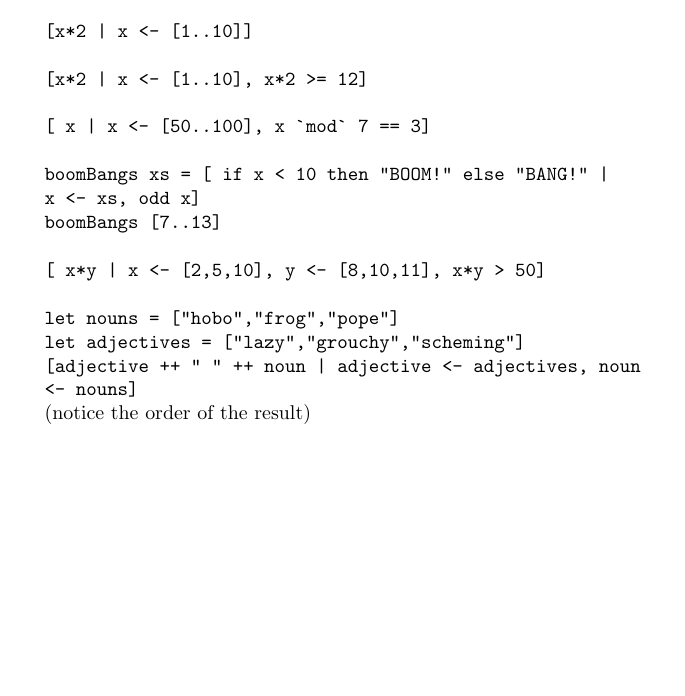
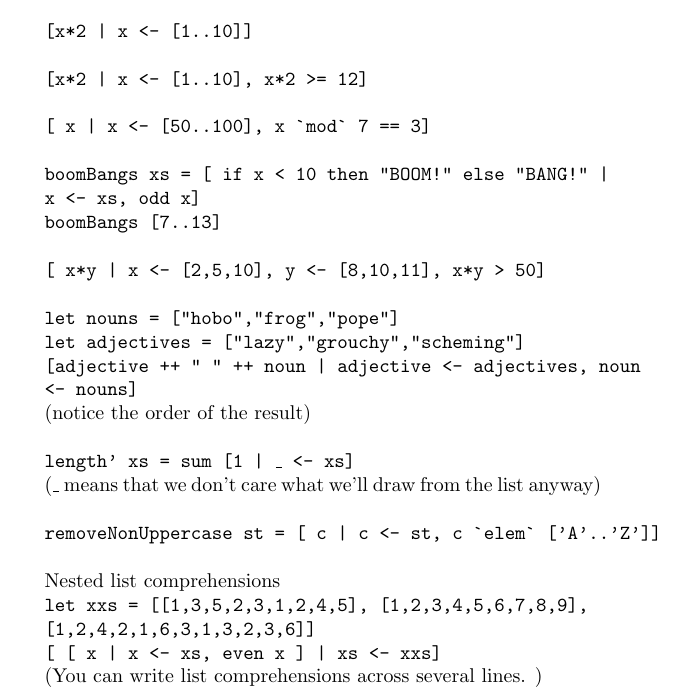
Before and after one commit to ChrisLinn/Learning, a LaTeX document (haskell/save-the-word/save-the-word.tex): part of page 4 of 4, cut so that both start at the same text, the shorter picture padded with empty space. Compiled offline with pdfLaTeX.

Commit message:
list comprehension

```diff
--- a/haskell/save-the-word/save-the-word.tex
+++ b/haskell/save-the-word/save-the-word.tex
@@ -140,8 +141,14 @@ variable.\\
   \\\texttt{let adjectives = ["lazy","grouchy","scheming"]}
   \\\texttt{[adjective ++ " " ++ noun | adjective <- adjectives, noun <- nouns]}
   \\(notice the order of the result)
-
-
+  \\\\\texttt{length' xs = sum [1 | \_ <- xs]}
+  \\(\_ means that we don't care what we'll draw from the list anyway)
+  \\\\\texttt{removeNonUppercase st = [ c | c <- st, c \`{}elem\`{} ['A'..'Z']]}
+  \\\\ Nested list comprehensions
+  \\\texttt{let xxs = [[1,3,5,2,3,1,2,4,5], [1,2,3,4,5,6,7,8,9], }
+  \\\texttt{[1,2,4,2,1,6,3,1,3,2,3,6]]}
+  \\\texttt{[ [ x | x <- xs, even x ] | xs <- xxs]}
+  \\(You can write list comprehensions across several lines. )
   \end{itemize}
   \end{enumerate}
 \end{enumerate}
```
Also changed, not shown: haskell/save-the-word/save-the-word.pdf, haskell/save-the-word/save-the-word.tex (1 more changed lines), 1 other file.
